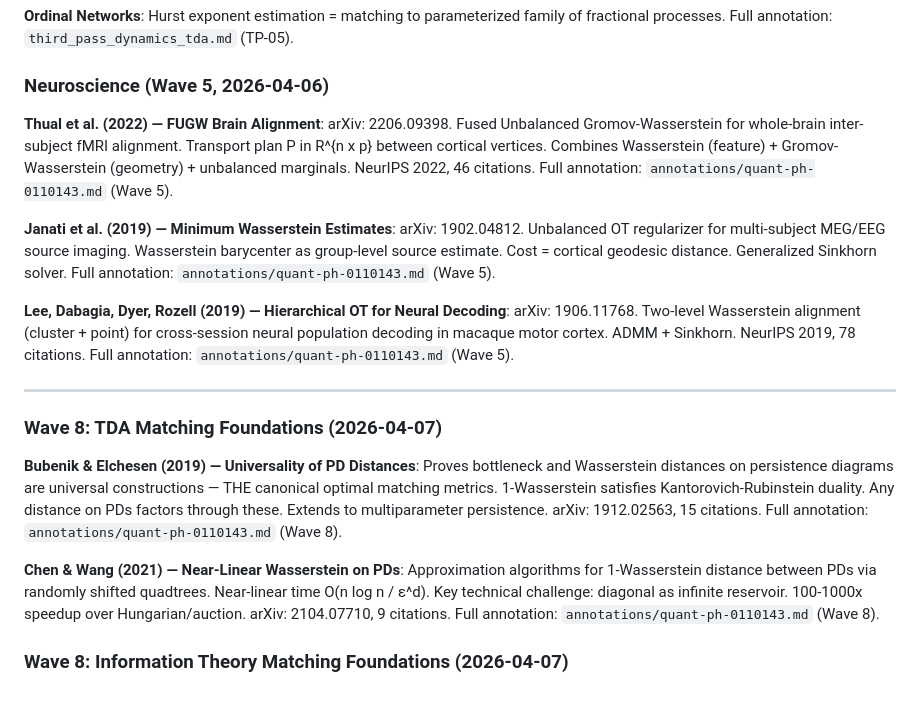
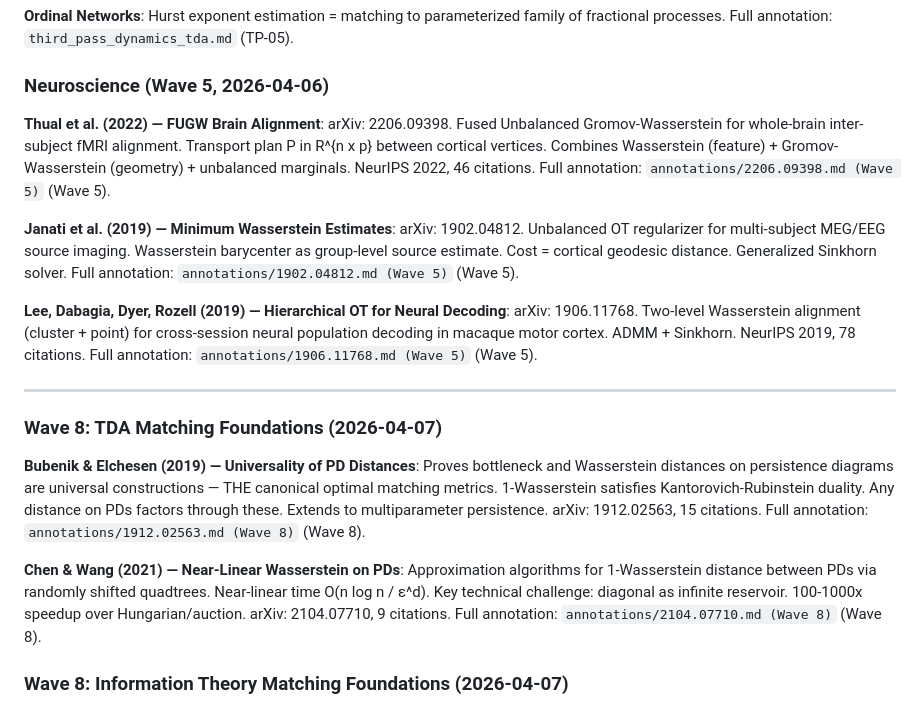
Before and after one commit to musicofhel/topoyolo, a Markdown page: papers/by-structure/optimal_transport.md, the part around the change. GitHub-like rendering.

Commit message:
loop: B2 slice-5 — fix 5 wrong-pointer crossrefs in by-structure/optimal_transport.md (Thual/Janati/Lee/Bubenik/Chen&Wang pointed at quant-ph-0110143.md; now point at their own annotation files); lint 0 errors 0 warnings

```diff
--- a/papers/by-structure/optimal_transport.md
+++ b/papers/by-structure/optimal_transport.md
@@ -112,19 +112,19 @@ The cost function is always a metric or semi-metric, and the matching always res
 
 ### Neuroscience (Wave 5, 2026-04-06)
 
-**Thual et al. (2022) — FUGW Brain Alignment**: arXiv: 2206.09398. Fused Unbalanced Gromov-Wasserstein for whole-brain inter-subject fMRI alignment. Transport plan P in R^{n x p} between cortical vertices. Combines Wasserstein (feature) + Gromov-Wasserstein (geometry) + unbalanced marginals. NeurIPS 2022, 46 citations. Full annotation: `annotations/quant-ph-0110143.md` (Wave 5).
+**Thual et al. (2022) — FUGW Brain Alignment**: arXiv: 2206.09398. Fused Unbalanced Gromov-Wasserstein for whole-brain inter-subject fMRI alignment. Transport plan P in R^{n x p} between cortical vertices. Combines Wasserstein (feature) + Gromov-Wasserstein (geometry) + unbalanced marginals. NeurIPS 2022, 46 citations. Full annotation: `annotations/2206.09398.md (Wave 5)` (Wave 5).
 
-**Janati et al. (2019) — Minimum Wasserstein Estimates**: arXiv: 1902.04812. Unbalanced OT regularizer for multi-subject MEG/EEG source imaging. Wasserstein barycenter as group-level source estimate. Cost = cortical geodesic distance. Generalized Sinkhorn solver. Full annotation: `annotations/quant-ph-0110143.md` (Wave 5).
+**Janati et al. (2019) — Minimum Wasserstein Estimates**: arXiv: 1902.04812. Unbalanced OT regularizer for multi-subject MEG/EEG source imaging. Wasserstein barycenter as group-level source estimate. Cost = cortical geodesic distance. Generalized Sinkhorn solver. Full annotation: `annotations/1902.04812.md (Wave 5)` (Wave 5).
 
-**Lee, Dabagia, Dyer, Rozell (2019) — Hierarchical OT for Neural Decoding**: arXiv: 1906.11768. Two-level Wasserstein alignment (cluster + point) for cross-session neural population decoding in macaque motor cortex. ADMM + Sinkhorn. NeurIPS 2019, 78 citations. Full annotation: `annotations/quant-ph-0110143.md` (Wave 5).
+**Lee, Dabagia, Dyer, Rozell (2019) — Hierarchical OT for Neural Decoding**: arXiv: 1906.11768. Two-level Wasserstein alignment (cluster + point) for cross-session neural population decoding in macaque motor cortex. ADMM + Sinkhorn. NeurIPS 2019, 78 citations. Full annotation: `annotations/1906.11768.md (Wave 5)` (Wave 5).
 
 ---
 
 ### Wave 8: TDA Matching Foundations (2026-04-07)
 
-**Bubenik & Elchesen (2019) — Universality of PD Distances**: Proves bottleneck and Wasserstein distances on persistence diagrams are universal constructions — THE canonical optimal matching metrics. 1-Wasserstein satisfies Kantorovich-Rubinstein duality. Any distance on PDs factors through these. Extends to multiparameter persistence. arXiv: 1912.02563, 15 citations. Full annotation: `annotations/quant-ph-0110143.md` (Wave 8).
+**Bubenik & Elchesen (2019) — Universality of PD Distances**: Proves bottleneck and Wasserstein distances on persistence diagrams are universal constructions — THE canonical optimal matching metrics. 1-Wasserstein satisfies Kantorovich-Rubinstein duality. Any distance on PDs factors through these. Extends to multiparameter persistence. arXiv: 1912.02563, 15 citations. Full annotation: `annotations/1912.02563.md (Wave 8)` (Wave 8).
 
-**Chen & Wang (2021) — Near-Linear Wasserstein on PDs**: Approximation algorithms for 1-Wasserstein distance between PDs via randomly shifted quadtrees. Near-linear time O(n log n / ε^d). Key technical challenge: diagonal as infinite reservoir. 100-1000x speedup over Hungarian/auction. arXiv: 2104.07710, 9 citations. Full annotation: `annotations/quant-ph-0110143.md` (Wave 8).
+**Chen & Wang (2021) — Near-Linear Wasserstein on PDs**: Approximation algorithms for 1-Wasserstein distance between PDs via randomly shifted quadtrees. Near-linear time O(n log n / ε^d). Key technical challenge: diagonal as infinite reservoir. 100-1000x speedup over Hungarian/auction. arXiv: 2104.07710, 9 citations. Full annotation: `annotations/2104.07710.md (Wave 8)` (Wave 8).
 
 ### Wave 8: Information Theory Matching Foundations (2026-04-07)
 
```
